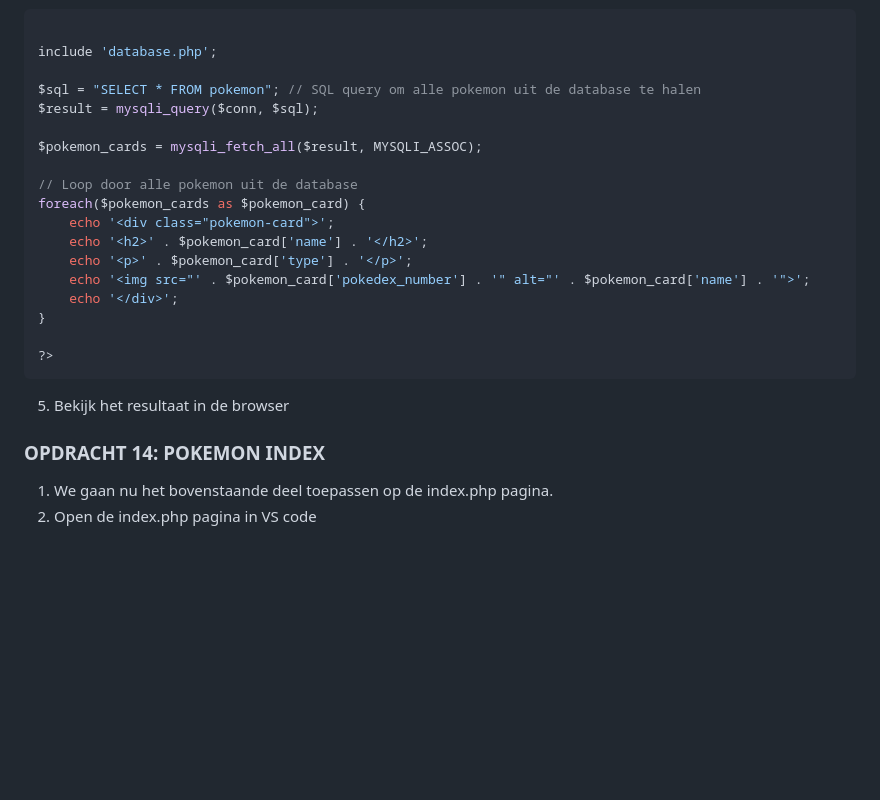
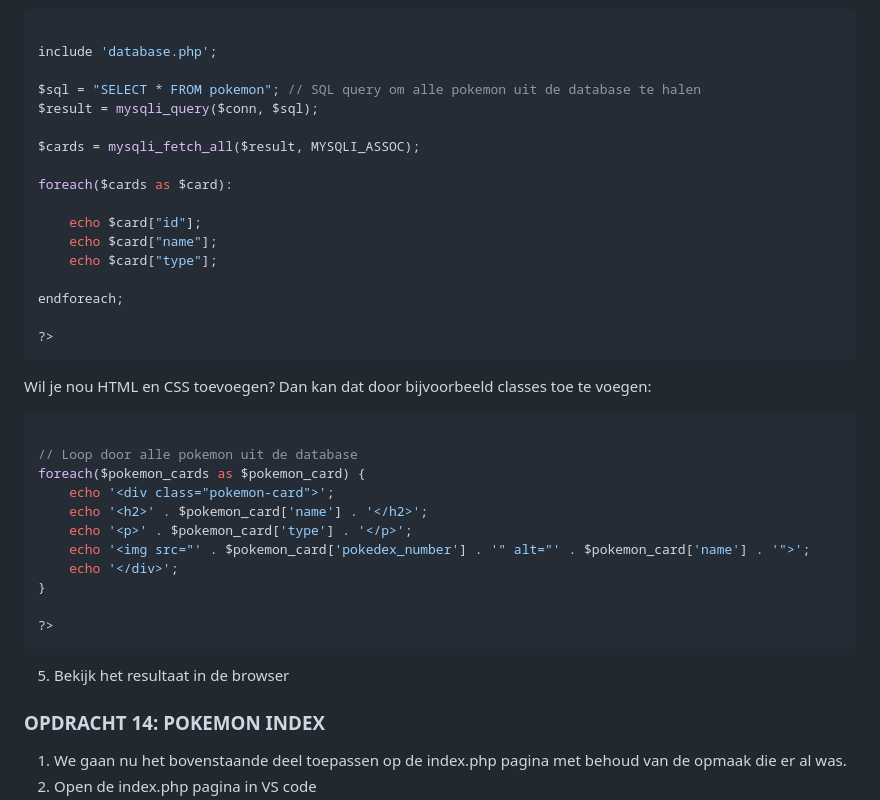
Before and after one commit to NOVA-college-Haarlem/backend_-_frontend_2025, a Markdown page: Blok 3/Week 2.md, the part around the change printed below. Drawn GitHub-style; blank space fills up the shorter version.

````diff
--- a/Blok 3/Week 2.md
+++ b/Blok 3/Week 2.md
@@ -76,7 +76,22 @@ include 'database.php';
 $sql = "SELECT * FROM pokemon"; // SQL query om alle pokemon uit de database te halen
 $result = mysqli_query($conn, $sql);
 
-$pokemon_cards = mysqli_fetch_all($result, MYSQLI_ASSOC);
+$cards = mysqli_fetch_all($result, MYSQLI_ASSOC);
+
+foreach($cards as $card):
+
+    echo $card["id"];
+    echo $card["name"];
+    echo $card["type"];
+
+endforeach;
+
+?>
+```
+
+Wil je nou HTML en CSS toevoegen? Dan kan dat door bijvoorbeeld classes toe te voegen:
+
+```php
 
 // Loop door alle pokemon uit de database
 foreach($pokemon_cards as $pokemon_card) {
@@ -93,5 +108,5 @@ foreach($pokemon_cards as $pokemon_card) {
 
 ### OPDRACHT 14: POKEMON INDEX
 
-1. We gaan nu het bovenstaande deel toepassen op de index.php pagina.
+1. We gaan nu het bovenstaande deel toepassen op de index.php pagina met behoud van de opmaak die er al was.
 2. Open de index.php pagina in VS code
````
Also changed, not shown: other parts of Blok 3/Week 2.md (+90 -8 lines).
